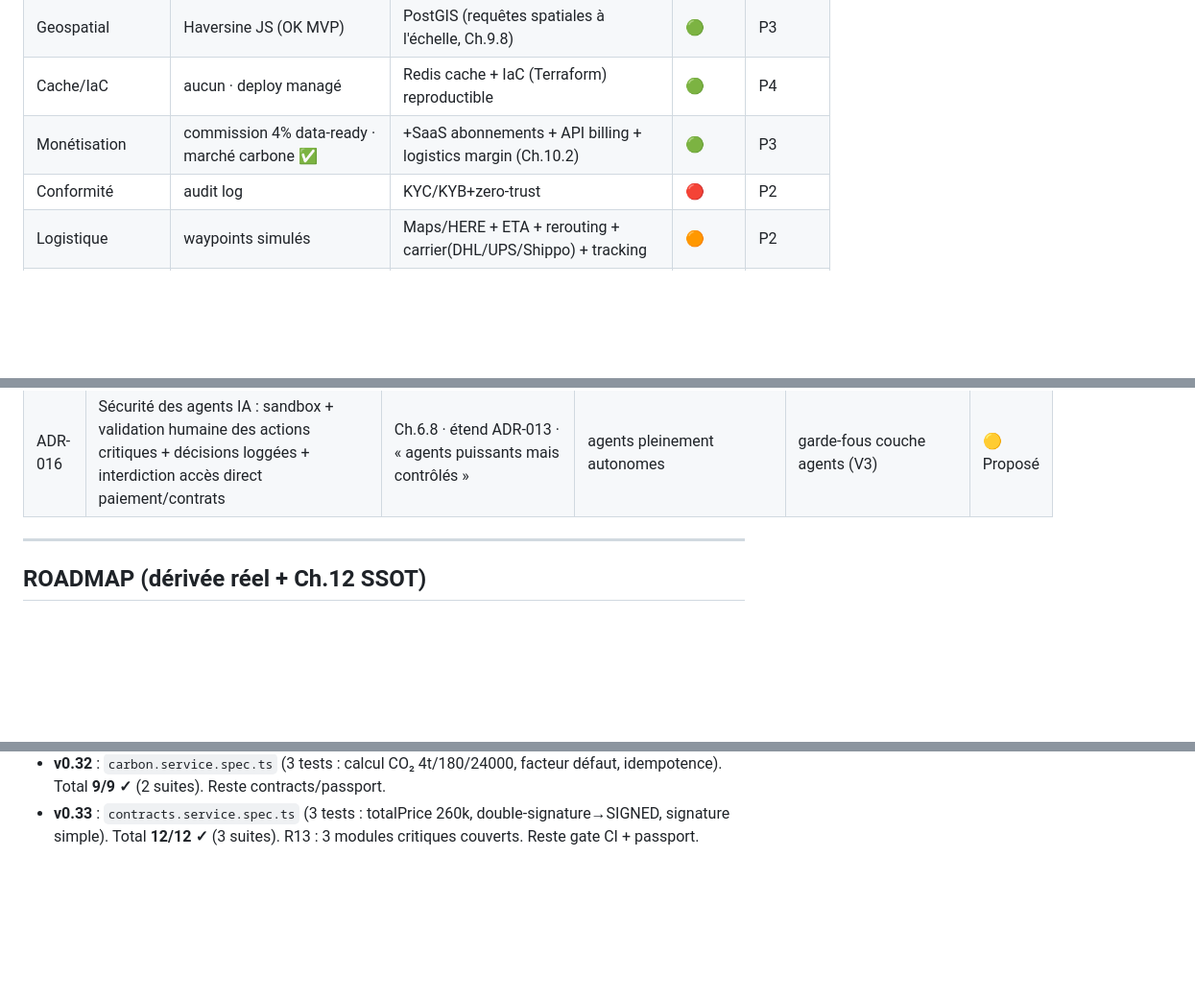
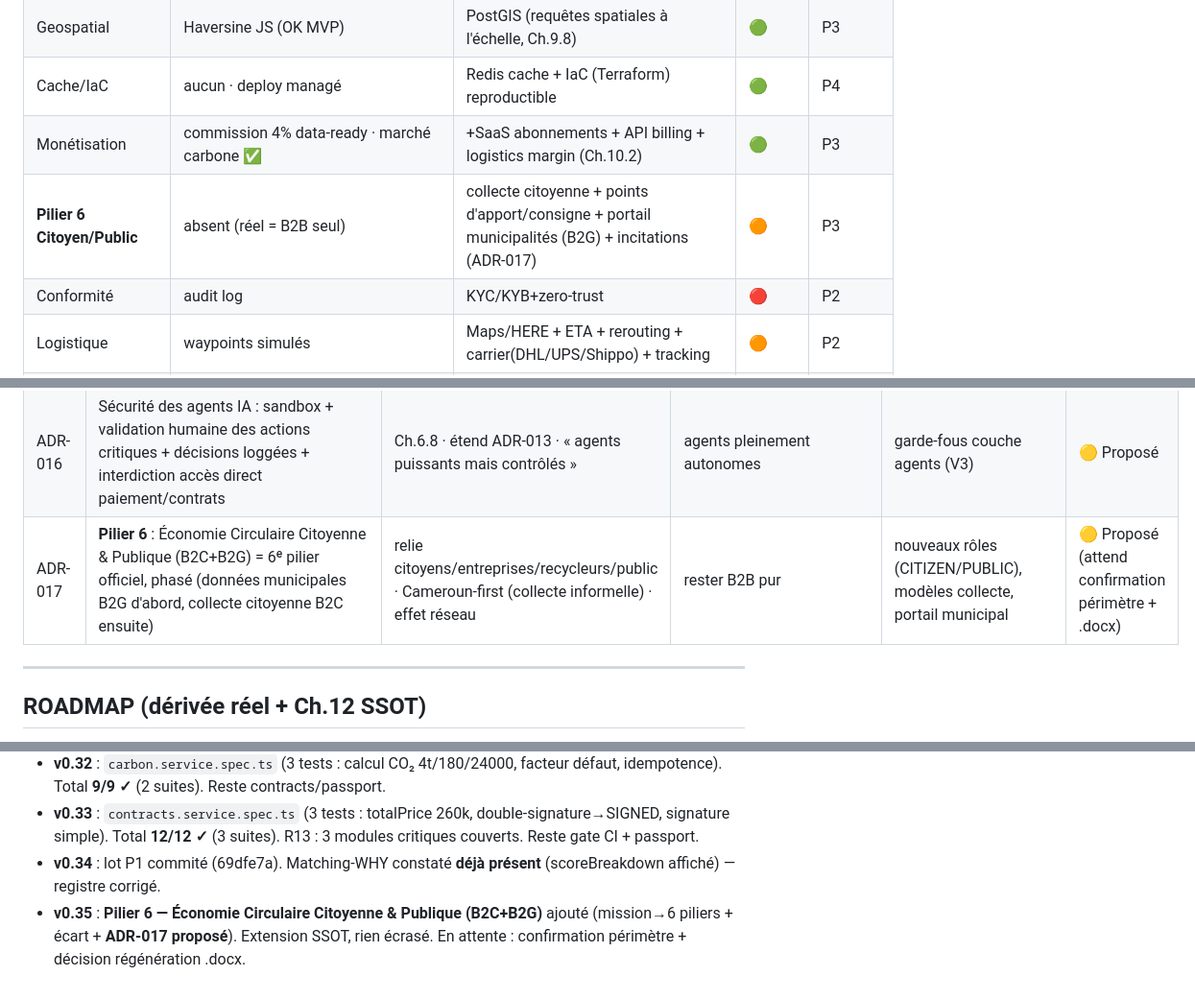
Before and after one commit to axel23-wq/symbionexus, a Markdown page: docs/ARCHITECTURE.md, 3 parts joined by grey strips. Shown at 96% size. Rendered like a GitHub page; blank space fills up the shorter version.

```diff
--- a/docs/ARCHITECTURE.md
+++ b/docs/ARCHITECTURE.md
@@ -145,6 +147,7 @@
 | Geospatial | Haversine JS (OK MVP) | PostGIS (requêtes spatiales à l'échelle, Ch.9.8) | 🟢 | P3 |
 | Cache/IaC | aucun · deploy managé | Redis cache + IaC (Terraform) reproductible | 🟢 | P4 |
 | Monétisation | commission 4% data-ready · marché carbone ✅ | +SaaS abonnements + API billing + logistics margin (Ch.10.2) | 🟢 | P3 |
+| **Pilier 6 Citoyen/Public** | absent (réel = B2B seul) | collecte citoyenne + points d'apport/consigne + portail municipalités (B2G) + incitations (ADR-017) | 🟠 | P3 |
 | Conformité | audit log | KYC/KYB+zero-trust | 🔴 | P2 |
 | Logistique | waypoints simulés | Maps/HERE + ETA + rerouting + carrier(DHL/UPS/Shippo) + tracking | 🟠 | P2 |
 | ESG | absent | Scope1/2/3 + CSRD + ISO 14001/14064/14067 | 🔴 | P2 |
@@ -209,6 +212,7 @@
 | **ADR-014-R** | **Réviser** l'ordre de priorité v0.1 → adopter la hiérarchie Ch.3.2 (Sécurité N1…) | résout C-005 · Ch.3.2 = cadre officiel détaillé, ajoute Sécurité (Ch.1.3 « sécurité > facilité ») · UX N5 préserve l'atout réel | garder v0.1 · fusion hybride | change l'ordre de tranchage des conflits futurs | 🟡 Proposé (PO) |
 | ADR-015 | Tests unitaires obligatoires sur modules critiques avant modif (paiement/carbone/contrats/matching) | Ch.4.8 stabilisation + 4.5 non-régression · finance = risque | tests plus tard / manuels | jest specs + gate CI | 🟡 Proposé |
 | ADR-016 | Sécurité des agents IA : sandbox + validation humaine des actions critiques + décisions loggées + interdiction accès direct paiement/contrats | Ch.6.8 · étend ADR-013 · « agents puissants mais contrôlés » | agents pleinement autonomes | garde-fous couche agents (V3) | 🟡 Proposé |
+| ADR-017 | **Pilier 6** : Économie Circulaire Citoyenne & Publique (B2C+B2G) = 6ᵉ pilier officiel, phasé (données municipales B2G d'abord, collecte citoyenne B2C ensuite) | relie citoyens/entreprises/recycleurs/public · Cameroun-first (collecte informelle) · effet réseau | rester B2B pur | nouveaux rôles (CITIZEN/PUBLIC), modèles collecte, portail municipal | 🟡 Proposé (attend confirmation périmètre + .docx) |
 
 ---
 
@@ -302,3 +306,5 @@
 - **v0.31** : **P1.2 démarré** — jest/ts-jest/@types/jest installés (absents avant) + `jest.config.js` + `matches.service.spec.ts` (6 tests scoring, **6/6 ✓**). R13 passe 🔴→🟡. Reste : tests carbon/contracts/passport.
 - **v0.32** : `carbon.service.spec.ts` (3 tests : calcul CO₂ 4t/180/24000, facteur défaut, idempotence). Total **9/9 ✓** (2 suites). Reste contracts/passport.
 - **v0.33** : `contracts.service.spec.ts` (3 tests : totalPrice 260k, double-signature→SIGNED, signature simple). Total **12/12 ✓** (3 suites). R13 : 3 modules critiques couverts. Reste gate CI + passport.
+- **v0.34** : lot P1 commité (69dfe7a). Matching-WHY constaté **déjà présent** (scoreBreakdown affiché) — registre corrigé.
+- **v0.35** : **Pilier 6 — Économie Circulaire Citoyenne & Publique (B2C+B2G)** ajouté (mission→6 piliers + écart + **ADR-017 proposé**). Extension SSOT, rien écrasé. En attente : confirmation périmètre + décision régénération .docx.
```
Also changed, not shown: other parts of docs/ARCHITECTURE.md (+5 -3 lines).
